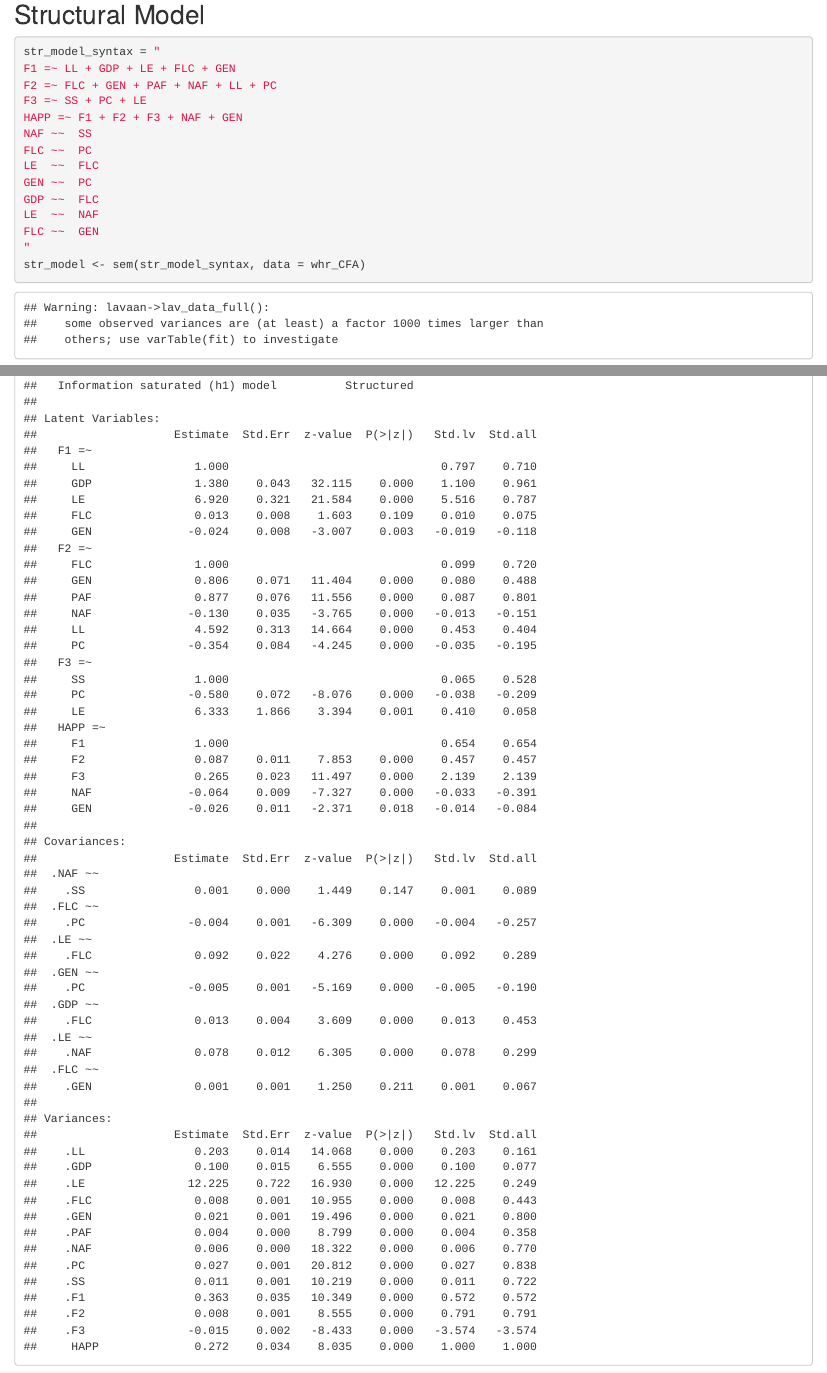
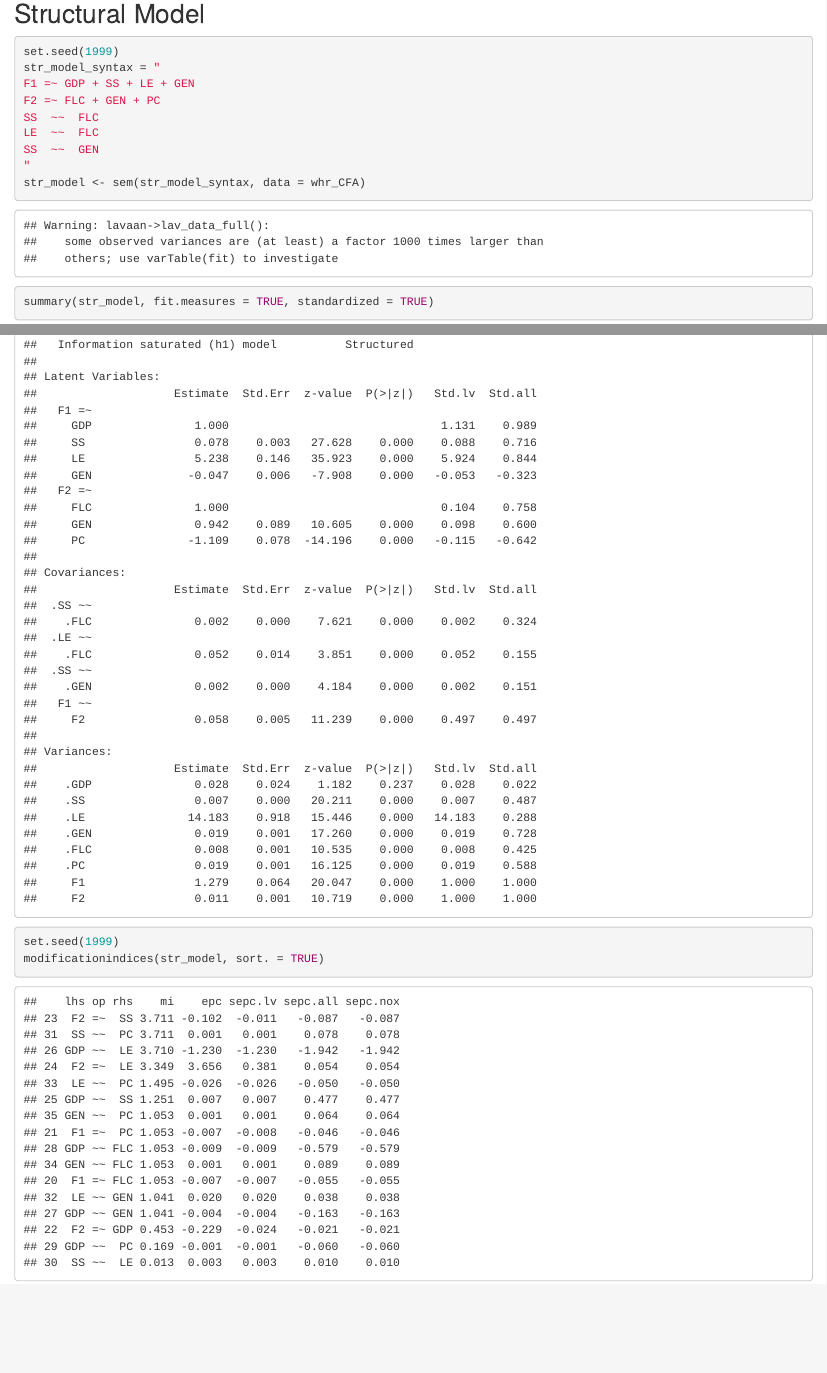
Before and after one commit to adejumoridwan/Structural-Equation-Modelling-of-the-World-Happiness-Report, an R Markdown document (SEM_OF_WHR.Rmd): the page in a window 1100 px wide, from 6430 px down before the commit and from 5910 px down after it, so that both start at the same text, and a second part further down, joined at a grey line. Rendered offline with R 4.5, knitr and Pandoc, with nearby package versions; code that draws random numbers runs with fixed seeds of ours; some code elsewhere in the file could not run offline.

Commit message:
Finalize sructural Model

````diff
--- a/SEM_OF_WHR.Rmd
+++ b/SEM_OF_WHR.Rmd
@@ -115,19 +110,18 @@ modificationindices(str_model, sort. = TRUE)
 ## Structural Model
 ```{r}
+set.seed(1999)
 str_model_syntax = "
-F1 =~ LL + GDP + LE + FLC + GEN
-F2 =~ FLC + GEN + PAF + NAF + LL + PC
-F3 =~ SS + PC + LE
-HAPP =~ F1 + F2 + F3 + NAF + GEN
-NAF	~~	SS
-FLC	~~	PC
+F1 =~ GDP + SS + LE + GEN
+F2 =~ FLC + GEN + PC
+SS	~~	FLC
 LE	~~	FLC
-GEN	~~	PC
-GDP	~~	FLC
-LE	~~	NAF
-FLC	~~	GEN
+SS	~~	GEN
 "
 str_model <- sem(str_model_syntax, data = whr_CFA)
 
 summary(str_model, fit.measures = TRUE, standardized = TRUE)
 ```
+```{r}
+set.seed(1999)
+modificationindices(str_model, sort. = TRUE)
+```
````
Also changed, not shown: SEM_OF_WHR.Rmd (13 more changed lines).
